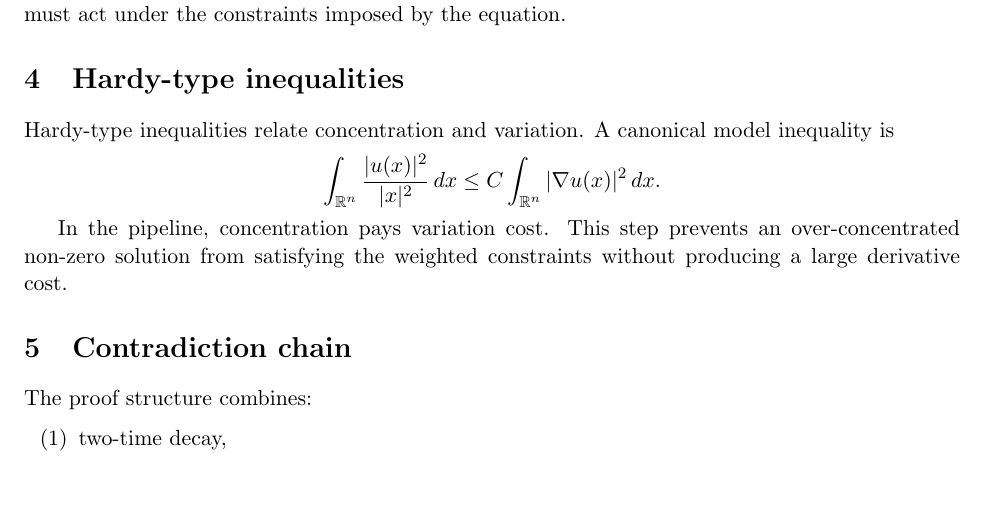
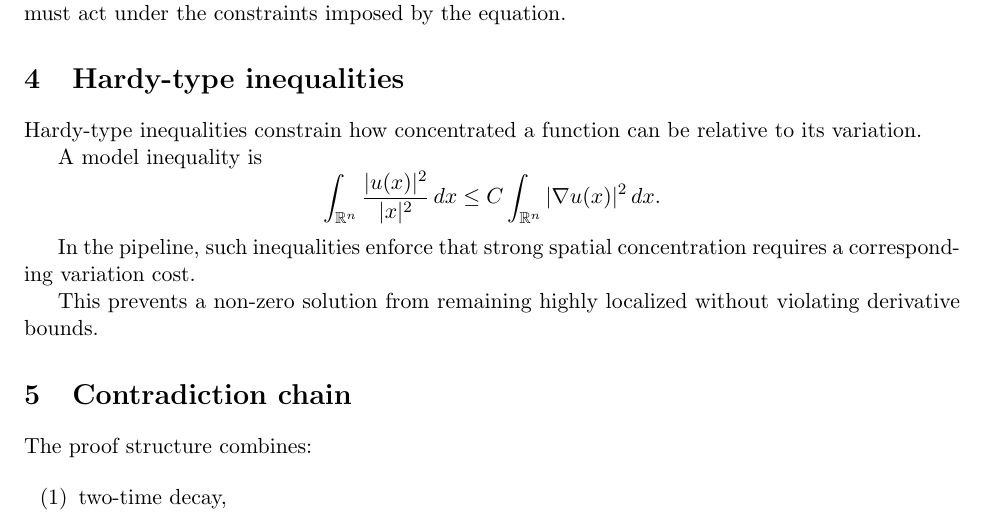
Before and after one commit to thinkthoughts/unique-continuation-constraint-lab, a LaTeX paper (paper/main.tex, which reads paper/sections/04_hardy_type_inequalities.tex): part of page 2 of 3, cut so that both start at the same text, the shorter picture padded with empty space. Compiled offline with pdfLaTeX.

Commit message:
Update 04_hardy_type_inequalities.tex

```diff
--- a/paper/sections/04_hardy_type_inequalities.tex
+++ b/paper/sections/04_hardy_type_inequalities.tex
@@ -1,9 +1,13 @@
 \section{Hardy-type inequalities}
 
-Hardy-type inequalities relate concentration and variation. A canonical model inequality is
+Hardy-type inequalities constrain how concentrated a function can be relative to its variation.
+
+A model inequality is
 \[
 \int_{\mathbb{R}^n} \frac{|u(x)|^2}{|x|^2}\,dx
 \le C \int_{\mathbb{R}^n} |\nabla u(x)|^2\,dx.
 \]
 
-In the pipeline, concentration pays variation cost. This step prevents an over-concentrated non-zero solution from satisfying the weighted constraints without producing a large derivative cost.
+In the pipeline, such inequalities enforce that strong spatial concentration requires a corresponding variation cost.
+
+This prevents a non-zero solution from remaining highly localized without violating derivative bounds.
```
